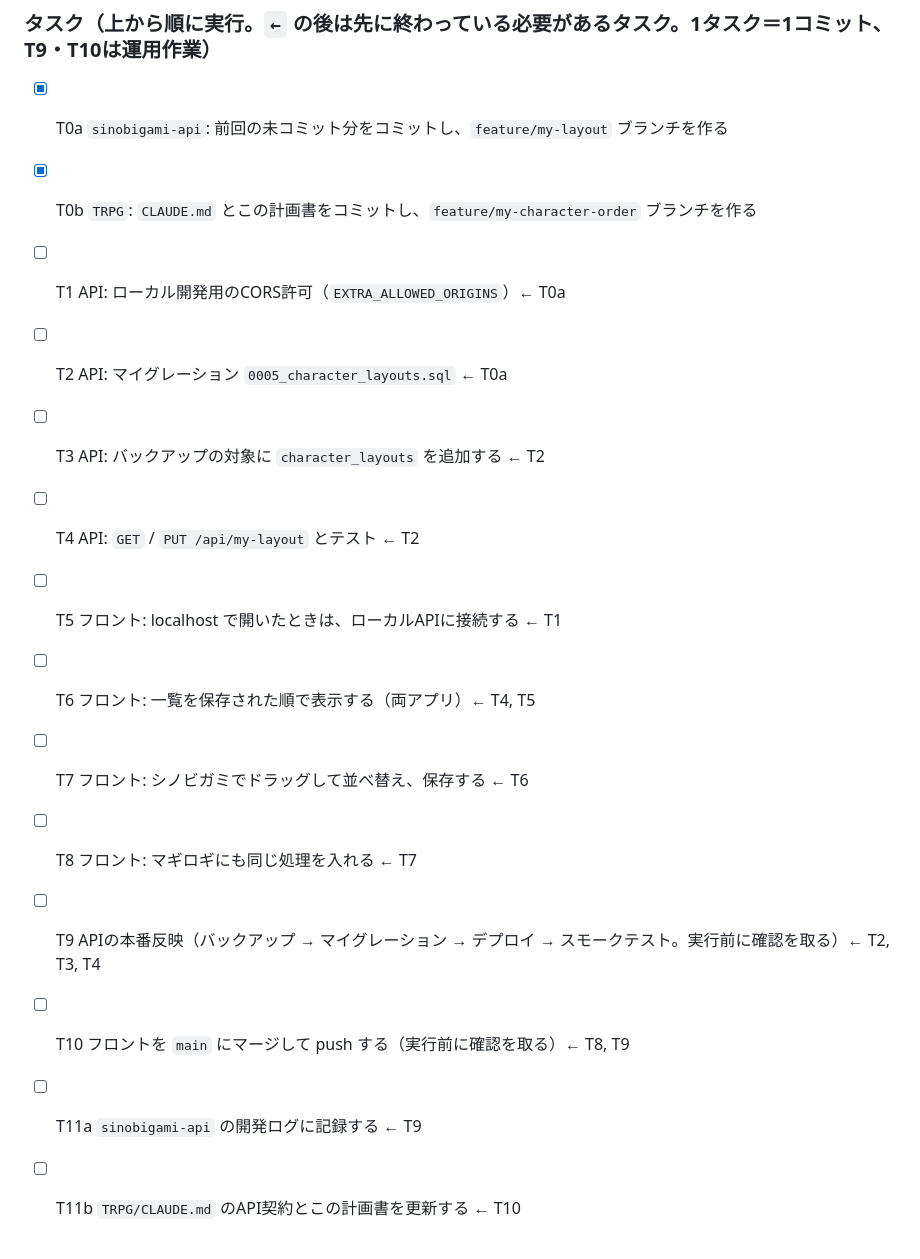
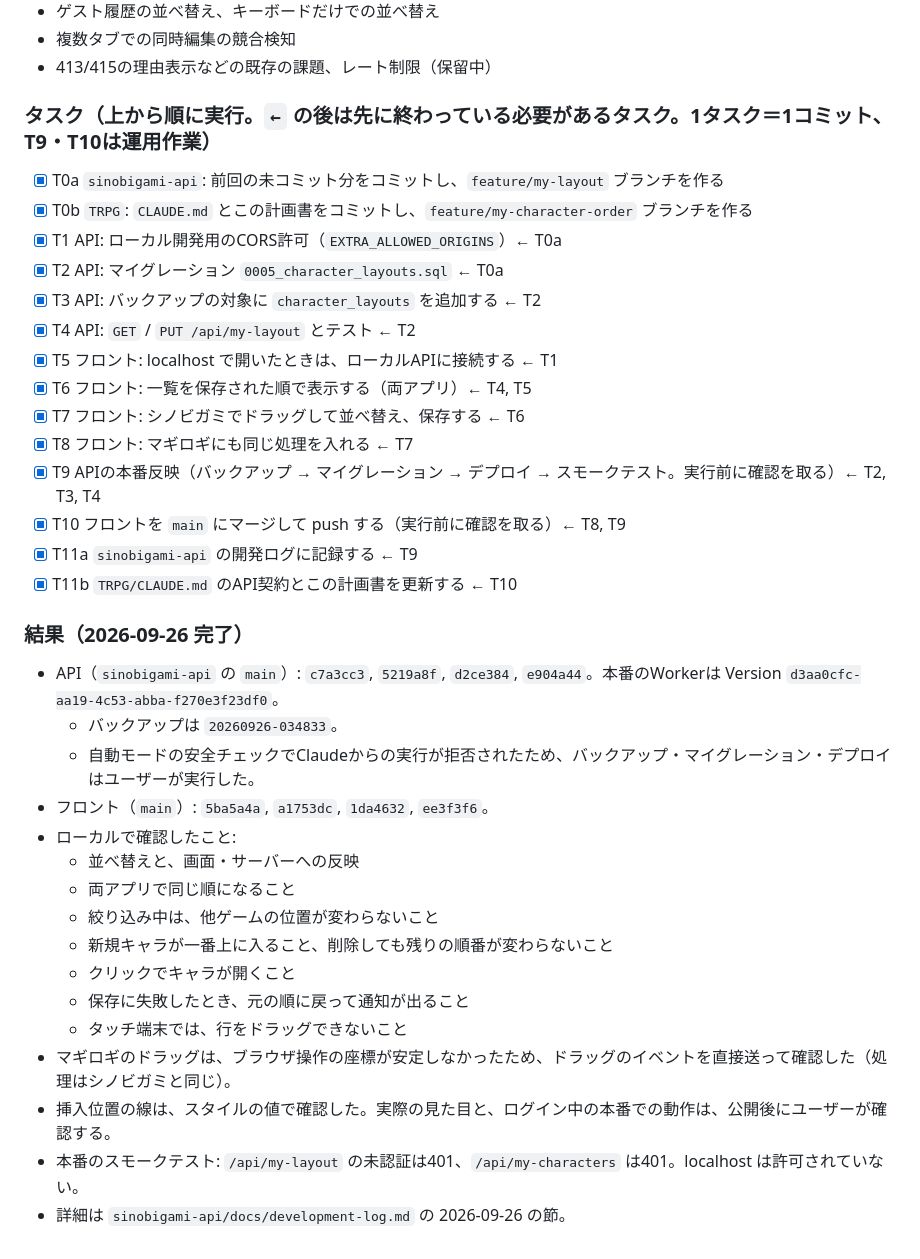
Before and after one commit to kasuta/TRPG, a Markdown page: docs/plan-2026-09-features.md, the part around the change. Rendered like a GitHub page.

```diff
--- a/docs/plan-2026-09-features.md
+++ b/docs/plan-2026-09-features.md
@@ -124,15 +124,33 @@
 ### タスク（上から順に実行。`←` の後は先に終わっている必要があるタスク。1タスク＝1コミット、T9・T10は運用作業）
 - [x] T0a `sinobigami-api`: 前回の未コミット分をコミットし、`feature/my-layout` ブランチを作る
 - [x] T0b `TRPG`: `CLAUDE.md` とこの計画書をコミットし、`feature/my-character-order` ブランチを作る
-- [ ] T1 API: ローカル開発用のCORS許可（`EXTRA_ALLOWED_ORIGINS`）← T0a
-- [ ] T2 API: マイグレーション `0005_character_layouts.sql` ← T0a
-- [ ] T3 API: バックアップの対象に `character_layouts` を追加する ← T2
-- [ ] T4 API: `GET` / `PUT /api/my-layout` とテスト ← T2
-- [ ] T5 フロント: localhost で開いたときは、ローカルAPIに接続する ← T1
-- [ ] T6 フロント: 一覧を保存された順で表示する（両アプリ）← T4, T5
-- [ ] T7 フロント: シノビガミでドラッグして並べ替え、保存する ← T6
-- [ ] T8 フロント: マギロギにも同じ処理を入れる ← T7
-- [ ] T9 APIの本番反映（バックアップ → マイグレーション → デプロイ → スモークテスト。実行前に確認を取る）← T2, T3, T4
-- [ ] T10 フロントを `main` にマージして push する（実行前に確認を取る）← T8, T9
-- [ ] T11a `sinobigami-api` の開発ログに記録する ← T9
-- [ ] T11b `TRPG/CLAUDE.md` のAPI契約とこの計画書を更新する ← T10
+- [x] T1 API: ローカル開発用のCORS許可（`EXTRA_ALLOWED_ORIGINS`）← T0a
+- [x] T2 API: マイグレーション `0005_character_layouts.sql` ← T0a
+- [x] T3 API: バックアップの対象に `character_layouts` を追加する ← T2
+- [x] T4 API: `GET` / `PUT /api/my-layout` とテスト ← T2
+- [x] T5 フロント: localhost で開いたときは、ローカルAPIに接続する ← T1
+- [x] T6 フロント: 一覧を保存された順で表示する（両アプリ）← T4, T5
+- [x] T7 フロント: シノビガミでドラッグして並べ替え、保存する ← T6
+- [x] T8 フロント: マギロギにも同じ処理を入れる ← T7
+- [x] T9 APIの本番反映（バックアップ → マイグレーション → デプロイ → スモークテスト。実行前に確認を取る）← T2, T3, T4
+- [x] T10 フロントを `main` にマージして push する（実行前に確認を取る）← T8, T9
+- [x] T11a `sinobigami-api` の開発ログに記録する ← T9
+- [x] T11b `TRPG/CLAUDE.md` のAPI契約とこの計画書を更新する ← T10
+
+### 結果（2026-09-26 完了）
+- API（`sinobigami-api` の `main`）: `c7a3cc3`, `5219a8f`, `d2ce384`, `e904a44`。本番のWorkerは Version `d3aa0cfc-aa19-4c53-abba-f270e3f23df0`。
+  - バックアップは `20260926-034833`。
+  - 自動モードの安全チェックでClaudeからの実行が拒否されたため、バックアップ・マイグレーション・デプロイはユーザーが実行した。
+- フロント（`main`）: `5ba5a4a`, `a1753dc`, `1da4632`, `ee3f3f6`。
+- ローカルで確認したこと:
+  - 並べ替えと、画面・サーバーへの反映
+  - 両アプリで同じ順になること
+  - 絞り込み中は、他ゲームの位置が変わらないこと
+  - 新規キャラが一番上に入ること、削除しても残りの順番が変わらないこと
+  - クリックでキャラが開くこと
+  - 保存に失敗したとき、元の順に戻って通知が出ること
+  - タッチ端末では、行をドラッグできないこと
+- マギロギのドラッグは、ブラウザ操作の座標が安定しなかったため、ドラッグのイベントを直接送って確認した（処理はシノビガミと同じ）。
+- 挿入位置の線は、スタイルの値で確認した。実際の見た目と、ログイン中の本番での動作は、公開後にユーザーが確認する。
+- 本番のスモークテスト: `/api/my-layout` の未認証は401、`/api/my-characters` は401。localhost は許可されていない。
+- 詳細は `sinobigami-api/docs/development-log.md` の 2026-09-26 の節。
```
Also changed, not shown: CLAUDE.md (+8 -4 lines).
